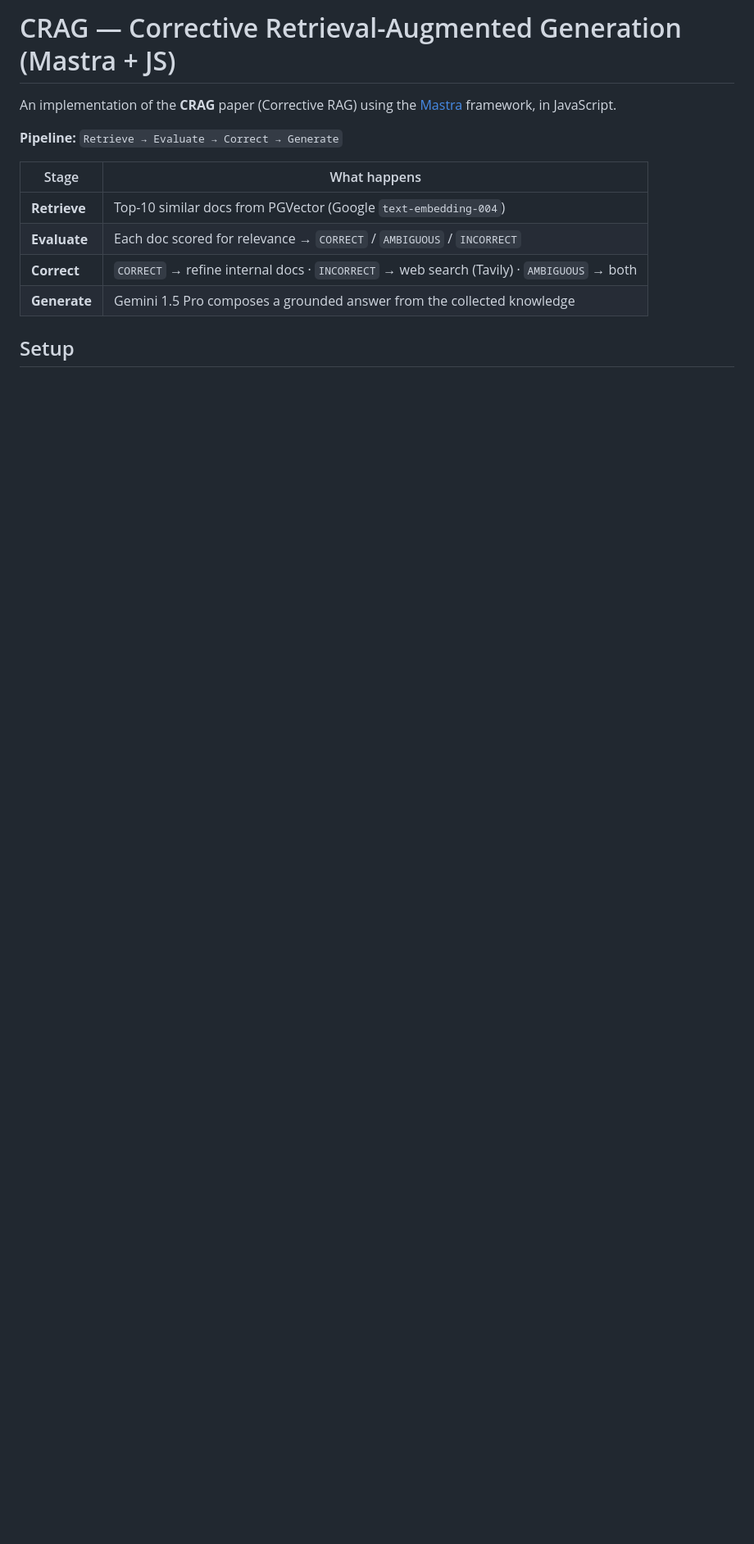
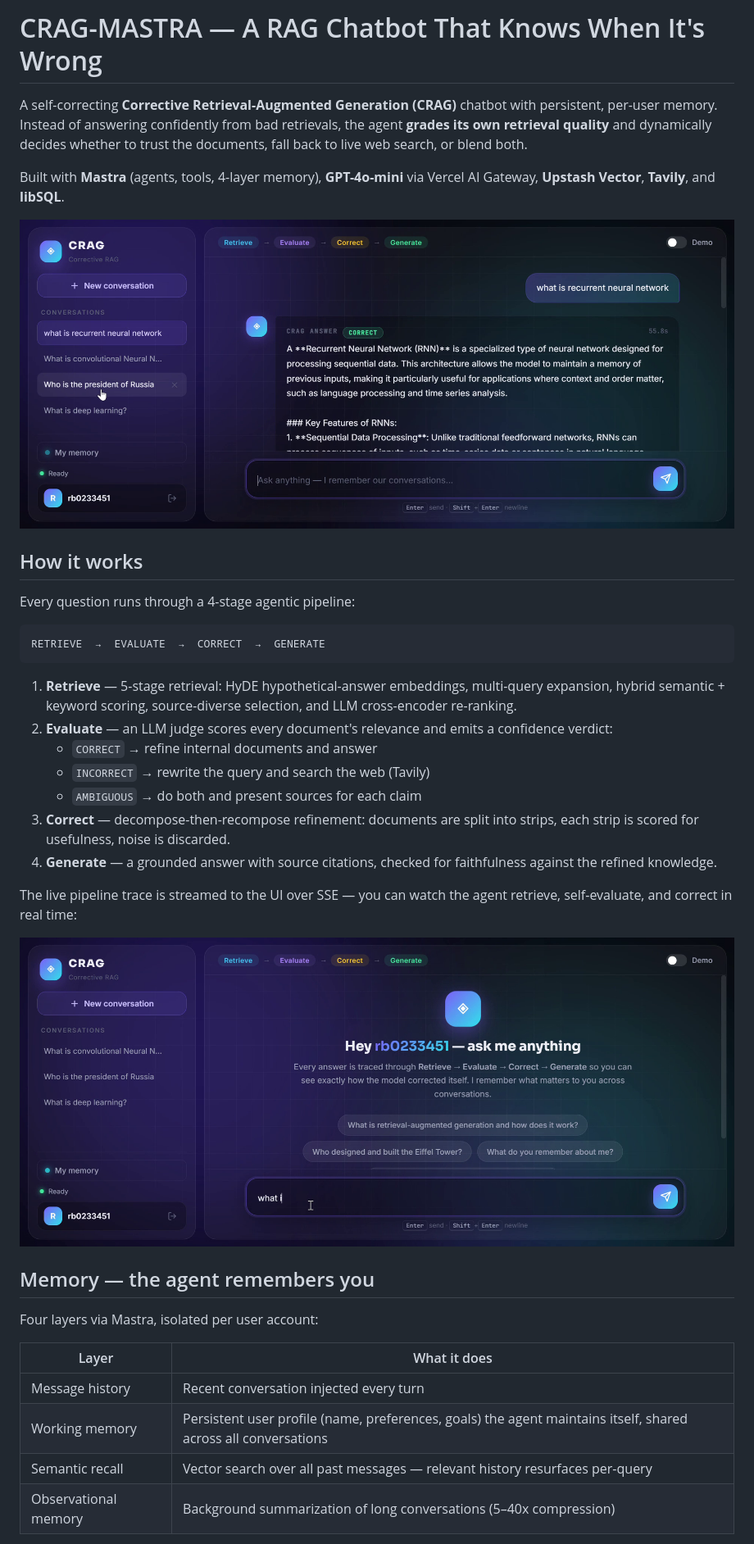
Before and after one commit to rudra12345678923/CRAG-MASTRA, a Markdown page: README.md, the part around the change printed below. Shown: that part at 82% size. Rendered like a GitHub page; pictures changed too: docs/answer-correct.png (added), docs/pipeline-correcting.png (added); blank space fills up the shorter version.

````diff
--- a/README.md
+++ b/README.md
@@ -1,15 +1,39 @@
-# CRAG — Corrective Retrieval-Augmented Generation (Mastra + JS)
+# CRAG-MASTRA — A RAG Chatbot That Knows When It's Wrong
 
-An implementation of the **CRAG** paper (Corrective RAG) using the
-[Mastra](https://mastra.ai) framework, in JavaScript.
+A self-correcting **Corrective Retrieval-Augmented Generation (CRAG)** chatbot with persistent, per-user memory. Instead of answering confidently from bad retrievals, the agent **grades its own retrieval quality** and dynamically decides whether to trust the documents, fall back to live web search, or blend both.
 
-**Pipeline:** `Retrieve → Evaluate → Correct → Generate`
+Built with **Mastra** (agents, tools, 4-layer memory), **GPT-4o-mini** via Vercel AI Gateway, **Upstash Vector**, **Tavily**, and **libSQL**.
 
-| Stage | What happens |
-|-------|--------------|
-| **Retrieve** | Top-10 similar docs from PGVector (Google `text-embedding-004`) |
-| **Evaluate** | Each doc scored for relevance → `CORRECT` / `AMBIGUOUS` / `INCORRECT` |
-| **Correct**  | `CORRECT` → refine internal docs · `INCORRECT` → web search (Tavily) · `AMBIGUOUS` → both |
-| **Generate** | Gemini 1.5 Pro composes a grounded answer from the collected knowledge |
+![Answer with CORRECT verdict](docs/answer-correct.png)
 
-## Setup
+## How it works
+
+Every question runs through a 4-stage agentic pipeline:
+
+```
+RETRIEVE  →  EVALUATE  →  CORRECT  →  GENERATE
+```
+
+1. **Retrieve** — 5-stage retrieval: HyDE hypothetical-answer embeddings, multi-query expansion, hybrid semantic + keyword scoring, source-diverse selection, and LLM cross-encoder re-ranking.
+2. **Evaluate** — an LLM judge scores every document's relevance and emits a confidence verdict:
+   - `CORRECT` → refine internal documents and answer
+   - `INCORRECT` → rewrite the query and search the web (Tavily)
+   - `AMBIGUOUS` → do both and present sources for each claim
+3. **Correct** — decompose-then-recompose refinement: documents are split into strips, each strip is scored for usefulness, noise is discarded.
+4. **Generate** — a grounded answer with source citations, checked for faithfulness against the refined knowledge.
+
+The live pipeline trace is streamed to the UI over SSE — you can watch the agent retrieve, self-evaluate, and correct in real time:
+
+![Pipeline self-correcting after an INCORRECT verdict](docs/pipeline-correcting.png)
+
+## Memory — the agent remembers you
+
+Four layers via Mastra, isolated per user account:
+
+| Layer | What it does |
+|---|---|
+| Message history | Recent conversation injected every turn |
+| Working memory | Persistent user profile (name, preferences, goals) the agent maintains itself, shared across all conversations |
+| Semantic recall | Vector search over all past messages — relevant history resurfaces per-query |
+| Observational memory | Background summarization of long conversations (5–40x compression) |
+
````
Also changed, not shown: other parts of README.md (+30 -38 lines), docs/welcome.png (added).
